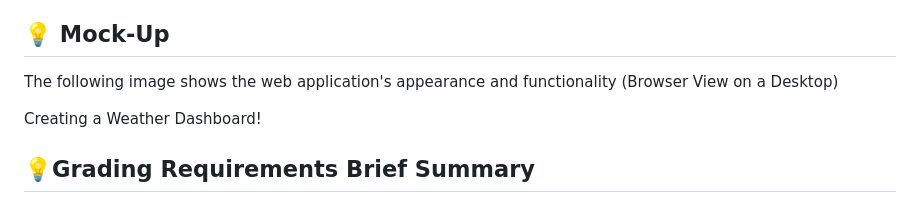
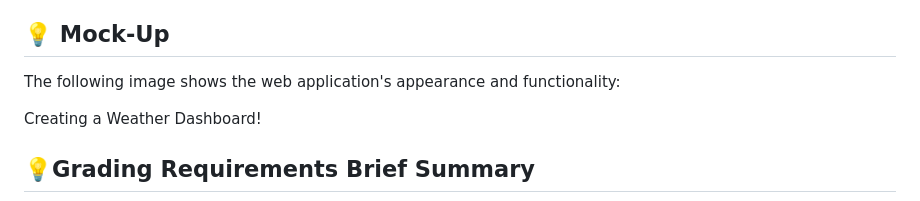
Before and after one commit to mayamccann/Weather-Dashboard, a Markdown page: README.md, the part around the change. GitHub-like rendering.

Commit message:
Update README after Review

```diff
--- a/README.md
+++ b/README.md
@@ -37,7 +37,7 @@ WHEN I view the webpage thoroughly and check if the webpage meets all requirment
 THEN when the completed webpage has complete functionality, quality appearance and displays the proper Weather Dashboard
 
 ## 💡 Mock-Up
-The following image shows the web application's appearance and functionality (Browser View on a Desktop)
+The following image shows the web application's appearance and functionality:
 
 Creating a Weather Dashboard!
 
```
